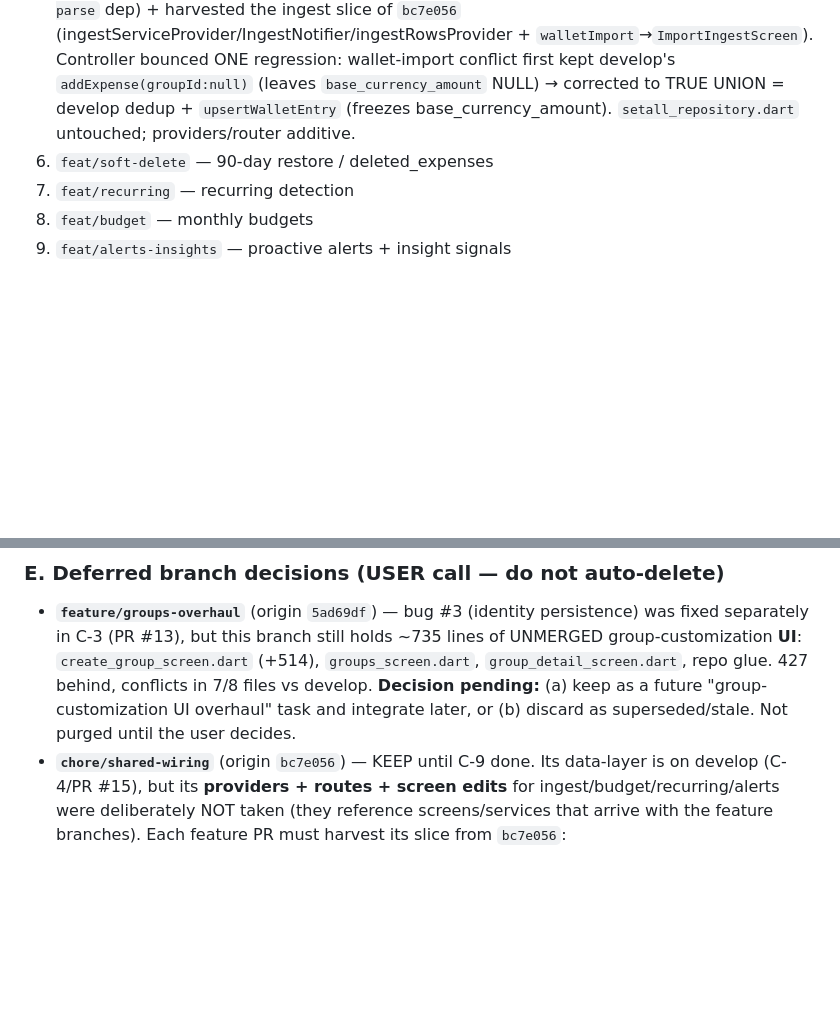
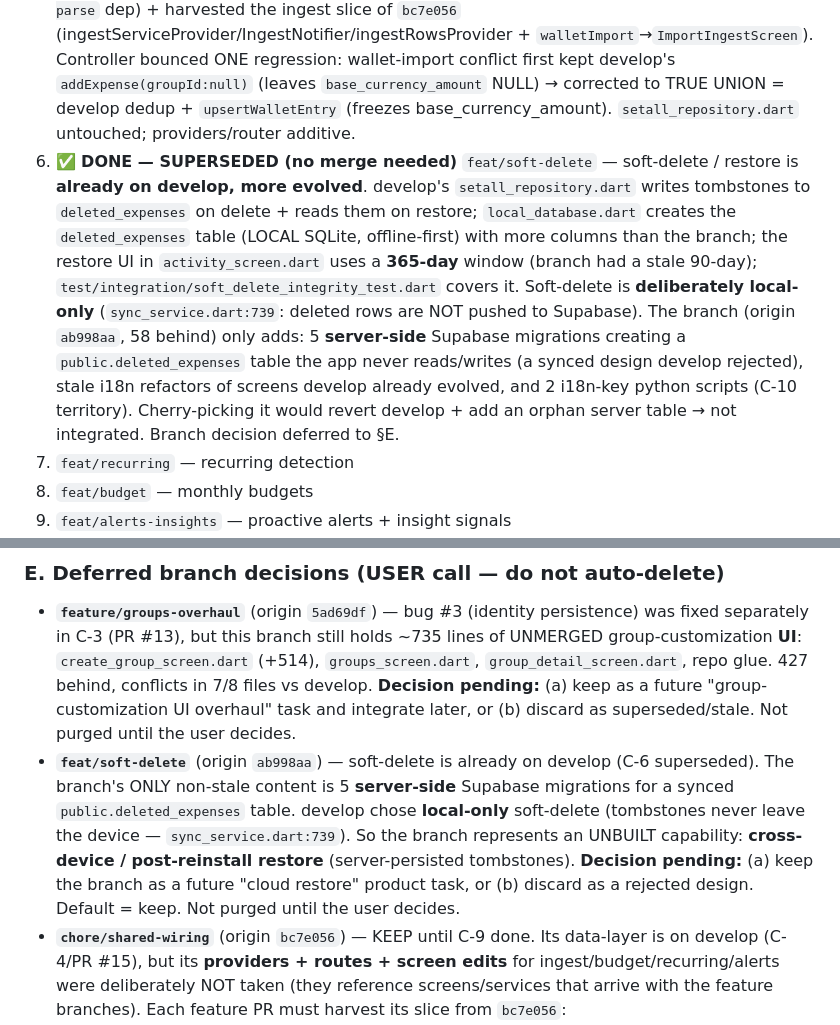
Before and after one commit to jafanlim/SetAll, a Markdown page: BACKLOG.md, 2 parts joined by grey strips. Drawn GitHub-style; blank space fills up the shorter version.

Commit message:
docs(phase0): C-6 feat/soft-delete SUPERSEDED (already on develop, local-only); defer server-side restore to §E
Co-Authored-By: Claude Opus 4.8 <noreply@anthropic.com>

```diff
--- a/BACKLOG.md
+++ b/BACKLOG.md
@@ -43,7 +43,7 @@ legacy/initial-ios-debug · security-review-last-10-prs
 4. ✅ **DONE (surgical additive, NOT a cherry-pick)** `chore/shared-wiring` data-layer → merged to `develop` via PR #15 (2026-06-25, squash `550bccd`). Added ONLY the 15 genuinely-new repo methods (budgets/recurring/alerts/insights: getBudgets/upsertBudget/deleteBudget, getRecurringRules/insertRecurringRule/dismissRecurringRule/deleteRecurringRule, getAlertPrefs/upsertAlertPrefs/alertLogContains/insertAlertLog, insertInsightSignal, watchAllPayerExpenses/getAllPayerExpenses/getCategorySpend) + `netlifyIngestUrl` — verbatim from `bc7e056`, pure additions, zero existing lines touched (verified: counts delete_group/leave_group/original_amount/settled_by all match develop).
    ⚠️ **First attempt PR #14 was CLOSED by controller**: a full `git cherry-pick bc7e056` (54 behind) silently REVERTED develop's `rpc('delete_group')`/`rpc('leave_group')`, restoreExpense `original_amount` fix, and 4 `settled_by` lines (clean-but-stale merge, no conflict markers). Lesson: never wholesale-merge a stale branch — extract what's genuinely new. **`chore/shared-wiring` (origin `bc7e056`) NOT purged** — its providers (`setall_providers.dart`) + routes (`app_router.dart`) + screen edits for ingest/budget/recurring/alerts are the wiring each FEATURE PR (C-5/7/8/9) must re-add from `bc7e056` once that feature's screens/services land. See §E.
 5. ✅ **DONE** `feat/wallet-csv-import` — bank-statement importer (bug #1) + tests → merged to `develop` via PR #16 (2026-06-25, squash `77811b9`). Cherry-pick `898abd5` (csv_adapter/ingest_row/ingest_service/import_ingest_screen/netlify ingest.js + 2 tests, `pdf-parse` dep) + harvested the ingest slice of `bc7e056` (ingestServiceProvider/IngestNotifier/ingestRowsProvider + `walletImport`→`ImportIngestScreen`). Controller bounced ONE regression: wallet-import conflict first kept develop's `addExpense(groupId:null)` (leaves `base_currency_amount` NULL) → corrected to TRUE UNION = develop dedup + `upsertWalletEntry` (freezes base_currency_amount). `setall_repository.dart` untouched; providers/router additive.
-6. `feat/soft-delete` — 90-day restore / deleted_expenses
+6. ✅ **DONE — SUPERSEDED (no merge needed)** `feat/soft-delete` — soft-delete / restore is **already on develop, more evolved**. develop's `setall_repository.dart` writes tombstones to `deleted_expenses` on delete + reads them on restore; `local_database.dart` creates the `deleted_expenses` table (LOCAL SQLite, offline-first) with more columns than the branch; the restore UI in `activity_screen.dart` uses a **365-day** window (branch had a stale 90-day); `test/integration/soft_delete_integrity_test.dart` covers it. Soft-delete is **deliberately local-only** (`sync_service.dart:739`: deleted rows are NOT pushed to Supabase). The branch (origin `ab998aa`, 58 behind) only adds: 5 **server-side** Supabase migrations creating a `public.deleted_expenses` table the app never reads/writes (a synced design develop rejected), stale i18n refactors of screens develop already evolved, and 2 i18n-key python scripts (C-10 territory). Cherry-picking it would revert develop + add an orphan server table → not integrated. Branch decision deferred to §E.
 7. `feat/recurring` — recurring detection
 8. `feat/budget` — monthly budgets
 9. `feat/alerts-insights` — proactive alerts + insight signals
@@ -69,6 +69,12 @@ groups-overhaul / shared-wiring / i18n-keys — integrate in the order above.
   427 behind, conflicts in 7/8 files vs develop. **Decision pending:** (a) keep as a future
   "group-customization UI overhaul" task and integrate later, or (b) discard as superseded/stale.
   Not purged until the user decides.
+- **`feat/soft-delete`** (origin `ab998aa`) — soft-delete is already on develop (C-6 superseded). The branch's
+  ONLY non-stale content is 5 **server-side** Supabase migrations for a synced `public.deleted_expenses` table.
+  develop chose **local-only** soft-delete (tombstones never leave the device — `sync_service.dart:739`). So the
+  branch represents an UNBUILT capability: **cross-device / post-reinstall restore** (server-persisted tombstones).
+  **Decision pending:** (a) keep the branch as a future "cloud restore" product task, or (b) discard as a rejected
+  design. Default = keep. Not purged until the user decides.
 - **`chore/shared-wiring`** (origin `bc7e056`) — KEEP until C-9 done. Its data-layer is on develop (C-4/PR #15),
   but its **providers + routes + screen edits** for ingest/budget/recurring/alerts were deliberately NOT
   taken (they reference screens/services that arrive with the feature branches). Each feature PR must harvest
```
Also changed, not shown: PROJECT_LEDGER.md (+8 -0 lines).
